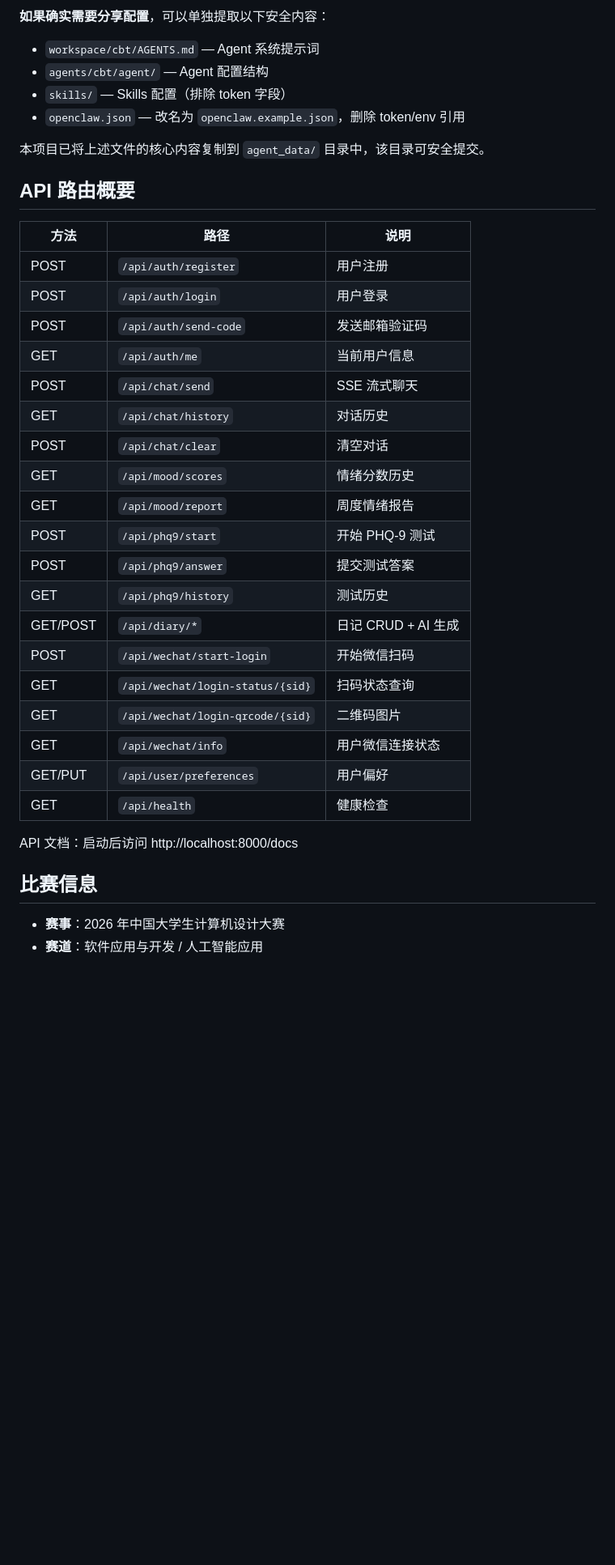
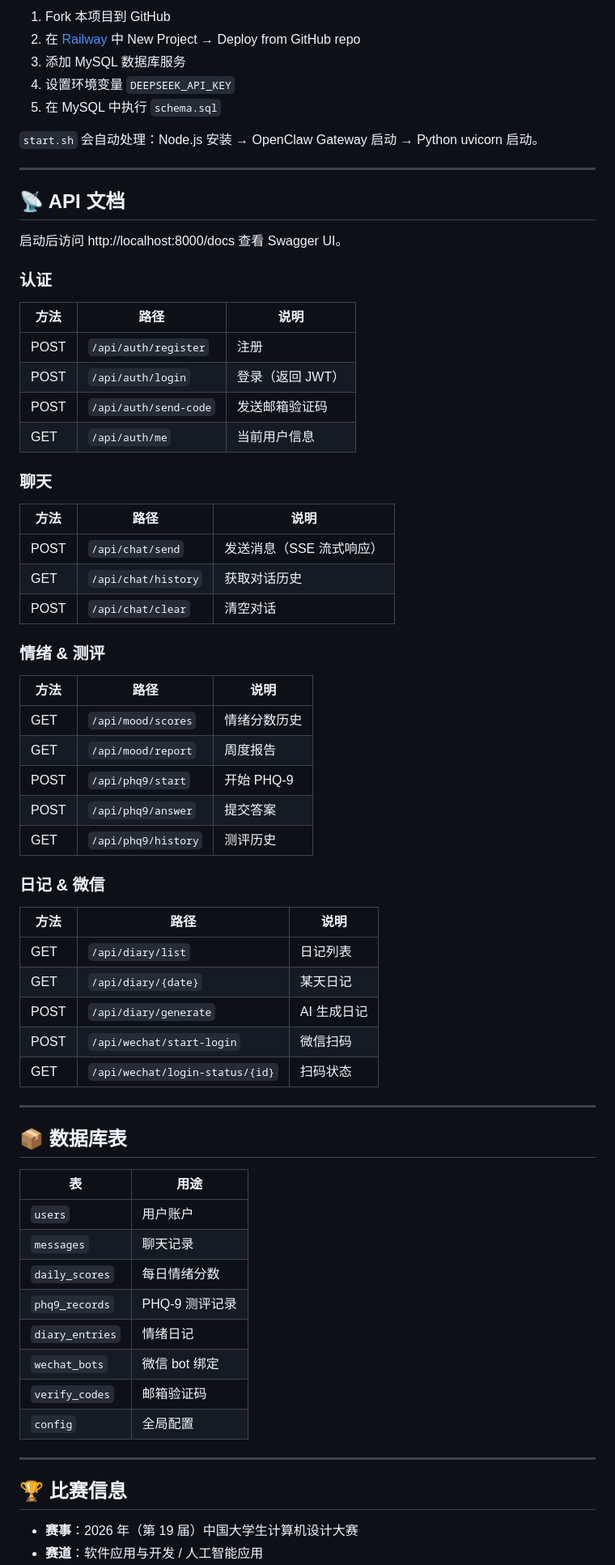
Before and after one commit to 465146/XiaoNuanAI, a Markdown page: README.md, the part around one of its changes. Shown at 81% size. Rendered like a GitHub page; blank space fills up the shorter version.

```diff
--- a/README.md
+++ b/README.md
@@ -138,39 +143,73 @@ E:\OpenclawProject\
 
-**如果确实需要分享配置**，可以单独提取以下安全内容：
-- `workspace/cbt/AGENTS.md` — Agent 系统提示词
-- `agents/cbt/agent/` — Agent 配置结构
-- `skills/` — Skills 配置（排除 token 字段）
-- `openclaw.json` — 改名为 `openclaw.example.json`，删除 token/env 引用
+1. Fork 本项目到 GitHub
+2. 在 [Railway](https://railway.app) 中 New Project → Deploy from GitHub repo
+3. 添加 MySQL 数据库服务
+4. 设置环境变量 `DEEPSEEK_API_KEY`
+5. 在 MySQL 中执行 `schema.sql`
 
-本项目已将上述文件的核心内容复制到 `agent_data/` 目录中，该目录可安全提交。
+`start.sh` 会自动处理：Node.js 安装 → OpenClaw Gateway 启动 → Python uvicorn 启动。
 
-## API 路由概要
+---
+
+## 📡 API 文档
+
+启动后访问 http://localhost:8000/docs 查看 Swagger UI。
+
+### 认证
 
 | 方法 | 路径 | 说明 |
 |------|------|------|
-| POST | `/api/auth/register` | 用户注册 |
-| POST | `/api/auth/login` | 用户登录 |
+| POST | `/api/auth/register` | 注册 |
+| POST | `/api/auth/login` | 登录（返回 JWT） |
 | POST | `/api/auth/send-code` | 发送邮箱验证码 |
 | GET | `/api/auth/me` | 当前用户信息 |
-| POST | `/api/chat/send` | SSE 流式聊天 |
-| GET | `/api/chat/history` | 对话历史 |
+
+### 聊天
+
+| 方法 | 路径 | 说明 |
+|------|------|------|
+| POST | `/api/chat/send` | 发送消息（SSE 流式响应） |
+| GET | `/api/chat/history` | 获取对话历史 |
 | POST | `/api/chat/clear` | 清空对话 |
+
+### 情绪 & 测评
+
+| 方法 | 路径 | 说明 |
+|------|------|------|
 | GET | `/api/mood/scores` | 情绪分数历史 |
-| GET | `/api/mood/report` | 周度情绪报告 |
-| POST | `/api/phq9/start` | 开始 PHQ-9 测试 |
-| POST | `/api/phq9/answer` | 提交测试答案 |
-| GET | `/api/phq9/history` | 测试历史 |
-| GET/POST | `/api/diary/*` | 日记 CRUD + AI 生成 |
-| POST | `/api/wechat/start-login` | 开始微信扫码 |
-| GET | `/api/wechat/login-status/{sid}` | 扫码状态查询 |
-| GET | `/api/wechat/login-qrcode/{sid}` | 二维码图片 |
-| GET | `/api/wechat/info` | 用户微信连接状态 |
-| GET/PUT | `/api/user/preferences` | 用户偏好 |
-| GET | `/api/health` | 健康检查 |
+| GET | `/api/mood/report` | 周度报告 |
+| POST | `/api/phq9/start` | 开始 PHQ-9 |
+| POST | `/api/phq9/answer` | 提交答案 |
+| GET | `/api/phq9/history` | 测评历史 |
 
-API 文档：启动后访问 http://localhost:8000/docs
+### 日记 & 微信
 
-## 比赛信息
+| 方法 | 路径 | 说明 |
+|------|------|------|
+| GET | `/api/diary/list` | 日记列表 |
+| GET | `/api/diary/{date}` | 某天日记 |
+| POST | `/api/diary/generate` | AI 生成日记 |
+| POST | `/api/wechat/start-login` | 微信扫码 |
+| GET | `/api/wechat/login-status/{id}` | 扫码状态 |
 
-- **赛事**：2026 年中国大学生计算机设计大赛
+---
+
+## 📦 数据库表
+
+| 表 | 用途 |
+|---|---|
+| `users` | 用户账户 |
+| `messages` | 聊天记录 |
+| `daily_scores` | 每日情绪分数 |
+| `phq9_records` | PHQ-9 测评记录 |
+| `diary_entries` | 情绪日记 |
+| `wechat_bots` | 微信 bot 绑定 |
+| `verify_codes` | 邮箱验证码 |
+| `config` | 全局配置 |
+
+---
+
+## 🏆 比赛信息
+
+- **赛事**：2026 年（第 19 届）中国大学生计算机设计大赛
 - **赛道**：软件应用与开发 / 人工智能应用
```
Also changed, not shown: other parts of README.md (+112 -101 lines).
